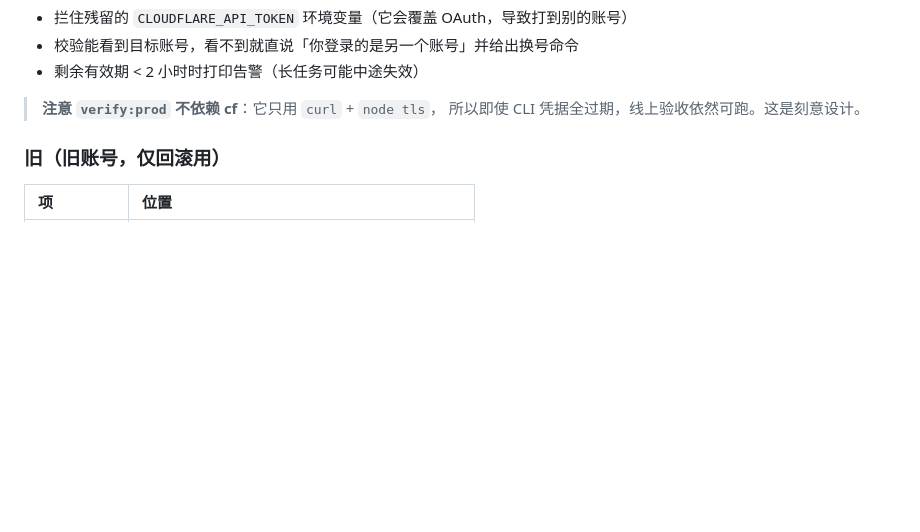
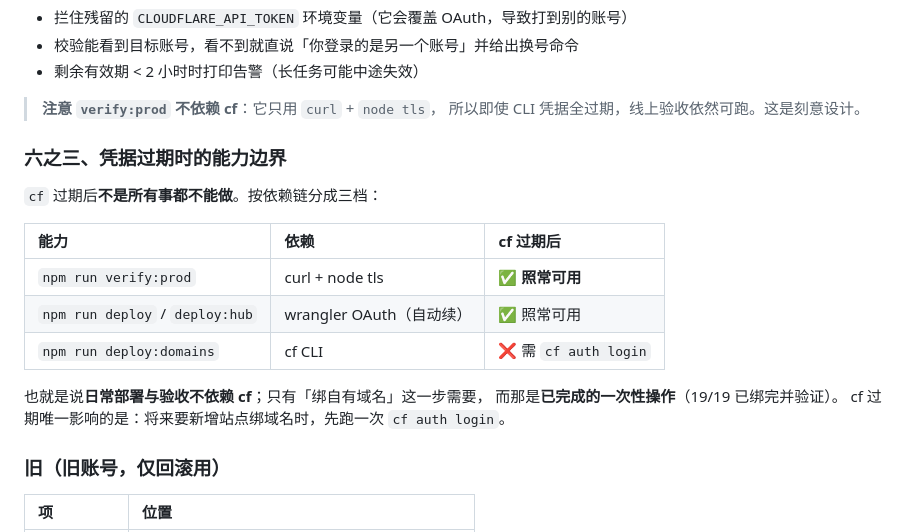
Before and after one commit to meat-daemon-404/matrixos, a Markdown page: docs/02-engineering/06-cloudflare-deploy.md, the part around the change. GitHub-like rendering; blank space fills up the shorter version.

Commit message:
docs(cf): 明确凭据过期时的能力边界，避免误以为「全挂」
体检确认 cf 的 token 不自动续期（约 24h），而 wrangler 有 refresh_token 会续。
补一节说清过期后到底哪些还能用：

  verify:prod        curl + node tls        -> 照常可用
  deploy / deploy:hub wrangler OAuth(自续)  -> 照常可用
  deploy:domains      cf CLI                -> 需先 cf auth login

结论：日常部署与验收不依赖 cf；只有「绑自有域名」需要，
而那是已完成的一次性操作（19/19 已绑完验证）。
cf 过期唯一影响的是将来新增站点绑域名。

```diff
--- a/docs/02-engineering/06-cloudflare-deploy.md
+++ b/docs/02-engineering/06-cloudflare-deploy.md
@@ -296,6 +296,20 @@ cf auth whoami      # 看 authenticated / tokenValid / expiresAt
 
 > **注意 `verify:prod` 不依赖 cf**：它只用 `curl` + `node tls`，
 > 所以即使 CLI 凭据全过期，线上验收依然可跑。这是刻意设计。
+
+### 六之三、凭据过期时的能力边界
+
+`cf` 过期后**不是所有事都不能做**。按依赖链分成三档：
+
+| 能力 | 依赖 | cf 过期后 |
+| :--- | :--- | :--- |
+| `npm run verify:prod` | curl + node tls | ✅ **照常可用** |
+| `npm run deploy` / `deploy:hub` | wrangler OAuth（自动续） | ✅ 照常可用 |
+| `npm run deploy:domains` | cf CLI | ❌ 需 `cf auth login` |
+
+也就是说**日常部署与验收不依赖 cf**；只有「绑自有域名」这一步需要，
+而那是**已完成的一次性操作**（19/19 已绑完并验证）。
+cf 过期唯一影响的是：将来要新增站点绑域名时，先跑一次 `cf auth login`。
 
 ### 旧（旧账号，仅回滚用）
 
```
